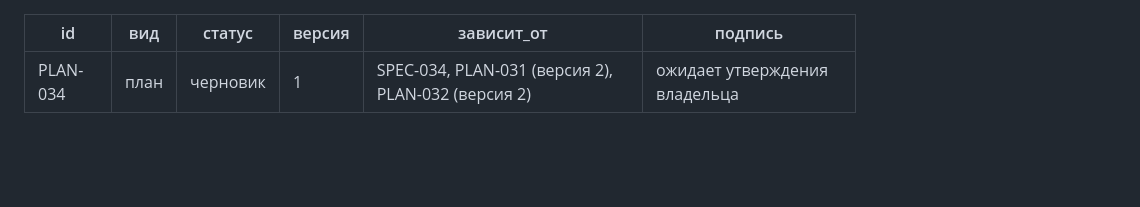
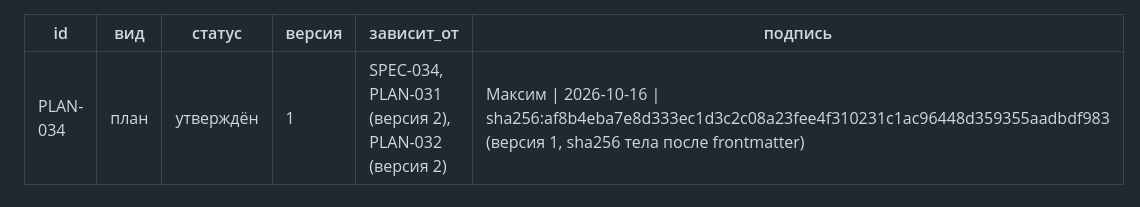
Before and after one commit to Ludiamen/AI-Advent-Challenge-Day-34, a Markdown page: specs/034-file-assistant/plan.md, the part around the change. Drawn GitHub-style; blank space fills up the shorter version.

```diff
--- a/specs/034-file-assistant/plan.md
+++ b/specs/034-file-assistant/plan.md
@@ -1,10 +1,10 @@
 ---
 id: PLAN-034
 вид: план
-статус: черновик
+статус: утверждён
 версия: 1
 зависит_от: SPEC-034, PLAN-031 (версия 2), PLAN-032 (версия 2)
-подпись: ожидает утверждения владельца
+подпись: Максим | 2026-10-16 | sha256:af8b4eba7e8d333ec1d3c2c08a23fee4f310231c1ac96448d359355aadbdf983 (версия 1, sha256 тела после frontmatter)
 ---
 
 # День 34 — ассистент для работы с файлами проекта: план
```
Also changed, not shown: specs/034-file-assistant/spec.md (+2 -2 lines), specs/034-file-assistant/tasks.md (+2 -2 lines).
